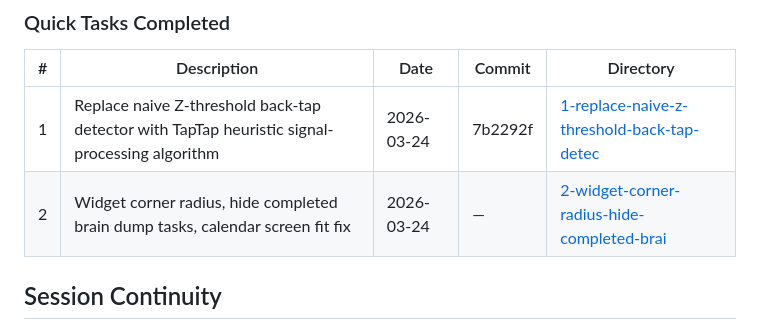
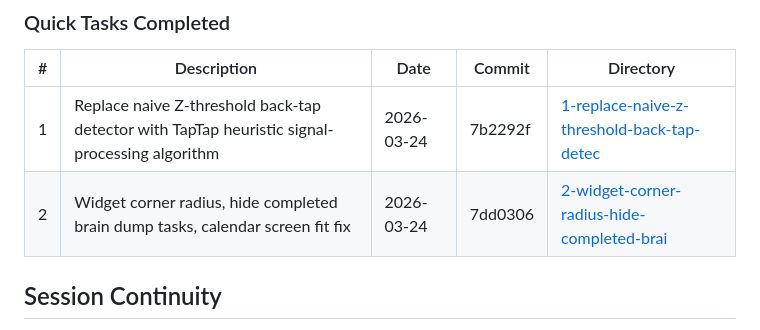
Before and after one commit to HRyohni/Task-Crusher, a Markdown page: .planning/STATE.md, the part around the change. GitHub-like rendering.

Commit message:
docs(quick-2): complete widget corner radius and calendar fix plan summary
Co-Authored-By: Claude Sonnet 4.6 <noreply@anthropic.com>

```diff
--- a/.planning/STATE.md
+++ b/.planning/STATE.md
@@ -80,7 +80,7 @@ progress:
 | # | Description | Date | Commit | Directory |
 |---|-------------|------|--------|-----------|
 | 1 | Replace naive Z-threshold back-tap detector with TapTap heuristic signal-processing algorithm | 2026-03-24 | 7b2292f | [1-replace-naive-z-threshold-back-tap-detec](./quick/1-replace-naive-z-threshold-back-tap-detec/) |
-| 2 | Widget corner radius, hide completed brain dump tasks, calendar screen fit fix | 2026-03-24 | — | [2-widget-corner-radius-hide-completed-brai](./quick/2-widget-corner-radius-hide-completed-brai/) |
+| 2 | Widget corner radius, hide completed brain dump tasks, calendar screen fit fix | 2026-03-24 | 7dd0306 | [2-widget-corner-radius-hide-completed-brai](./quick/2-widget-corner-radius-hide-completed-brai/) |
 
 ## Session Continuity
 
```
Also changed, not shown: 1 other file.
